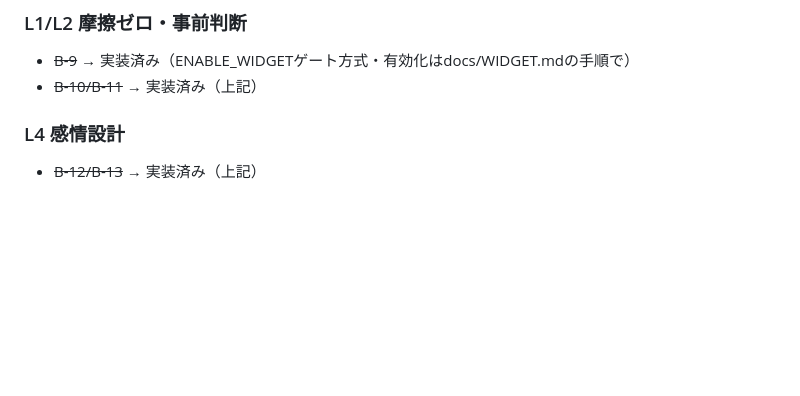
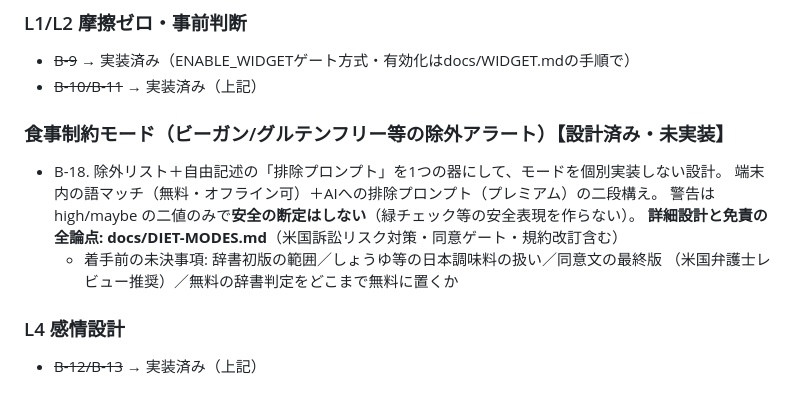
Before and after one commit to KumataEitaro/Body-log-App, a Markdown page: docs/BACKLOG.md, the part around the change. Drawn GitHub-style; blank space fills up the shorter version.

Commit message:
docs: 食事制約モード（除外アラート）の設計案と免責論点をB-18として起票
Co-Authored-By: Claude Fable 5 <noreply@anthropic.com>

```diff
--- a/docs/BACKLOG.md
+++ b/docs/BACKLOG.md
@@ -209,6 +209,15 @@
 - ~~B-9~~ → 実装済み（ENABLE_WIDGETゲート方式・有効化はdocs/WIDGET.mdの手順で）
 - ~~B-10/B-11~~ → 実装済み（上記）
 
+
+### 食事制約モード（ビーガン/グルテンフリー等の除外アラート）【設計済み・未実装】
+- B-18. 除外リスト＋自由記述の「排除プロンプト」を1つの器にして、モードを個別実装しない設計。
+  端末内の語マッチ（無料・オフライン可）＋AIへの排除プロンプト（プレミアム）の二段構え。
+  警告は high/maybe の二値のみで**安全の断定はしない**（緑チェック等の安全表現を作らない）。
+  **詳細設計と免責の全論点: docs/DIET-MODES.md**（米国訴訟リスク対策・同意ゲート・規約改訂含む）
+  - 着手前の未決事項: 辞書初版の範囲／しょうゆ等の日本調味料の扱い／同意文の最終版
+    （米国弁護士レビュー推奨）／無料の辞書判定をどこまで無料に置くか
+
 ### L4 感情設計
 - ~~B-12/B-13~~ → 実装済み（上記）
 
```
Also changed, not shown: docs/DIET-MODES.md (added, +137 -0 lines).
